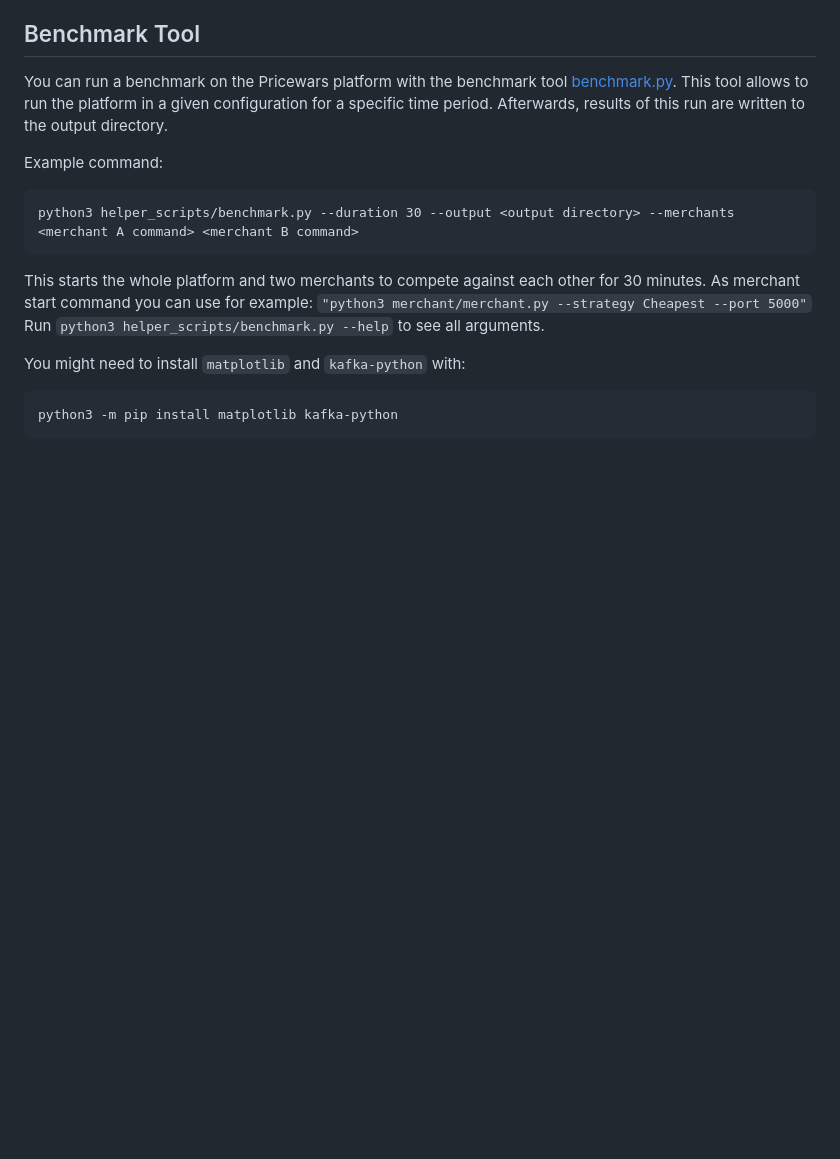
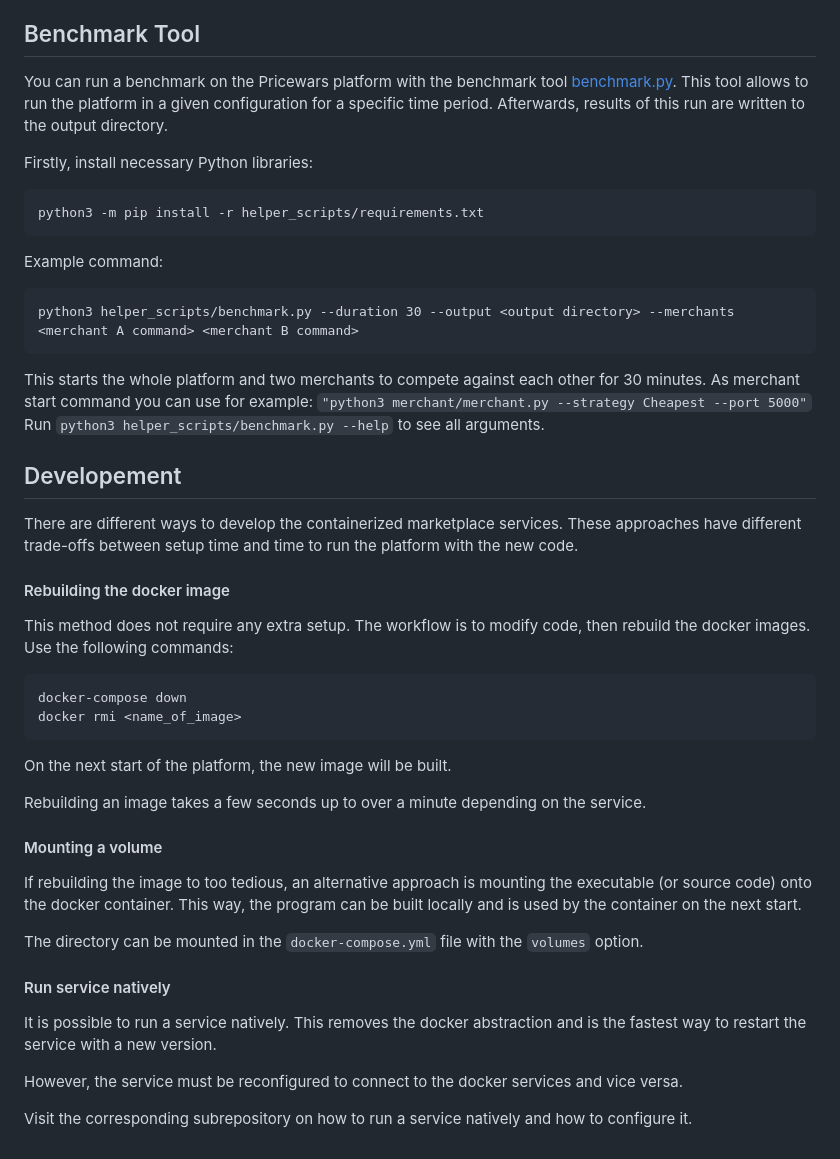
Before and after one commit to hpi-epic/pricewars, a Markdown page: README.md, the part around the change printed below. Drawn GitHub-style; blank space fills up the shorter version.

````diff
--- a/README.md
+++ b/README.md
@@ -140,6 +126,11 @@ You can run a benchmark on the Pricewars platform with the benchmark tool [bench
 This tool allows to run the platform in a given configuration for a specific time period.
 Afterwards, results of this run are written to the output directory.
 
+Firstly, install necessary Python libraries:
+```
+python3 -m pip install -r helper_scripts/requirements.txt
+```
+
 Example command:
 ```
 python3 helper_scripts/benchmark.py --duration 30 --output <output directory> --merchants <merchant A command> <merchant B command>
@@ -149,7 +140,27 @@ This starts the whole platform and two merchants to compete against each other f
 As merchant start command you can use for example: `"python3 merchant/merchant.py --strategy Cheapest --port 5000"`
 Run `python3 helper_scripts/benchmark.py --help` to see all arguments.
 
-You might need to install `matplotlib` and `kafka-python` with:
+## Developement
+There are different ways to develop the containerized marketplace services. These approaches have different trade-offs between setup time and time to run the platform with the new code.
+
+#### Rebuilding the docker image
+This method does not require any extra setup. The workflow is to modify code, then rebuild the docker images. Use the following commands:
 ```
-python3 -m pip install matplotlib kafka-python
+docker-compose down
+docker rmi <name_of_image>
 ```
+On the next start of the platform, the new image will be built.
+
+Rebuilding an image takes a few seconds up to over a minute depending on the service.
+
+#### Mounting a volume
+If rebuilding the image to too tedious, an alternative approach is mounting the executable (or source code) onto the docker container. This way, the program can be built locally and is used by the container on the next start.
+
+The directory can be mounted in the `docker-compose.yml` file with the `volumes` option.
+
+#### Run service natively
+It is possible to run a service natively. This removes the docker abstraction and is the fastest way to restart the service with a new version.
+
+However, the service must be reconfigured to connect to the docker services and vice versa.
+
+Visit the corresponding subrepository on how to run a service natively and how to configure it.
````
Also changed, not shown: other parts of README.md (+19 -33 lines), docs/modeling/architecture_fmc.png (deleted), docs/modeling/pricewars-architecture.png (added), docs/modeling/sequence_diagram_flow_old.png (deleted), 3 other files.
